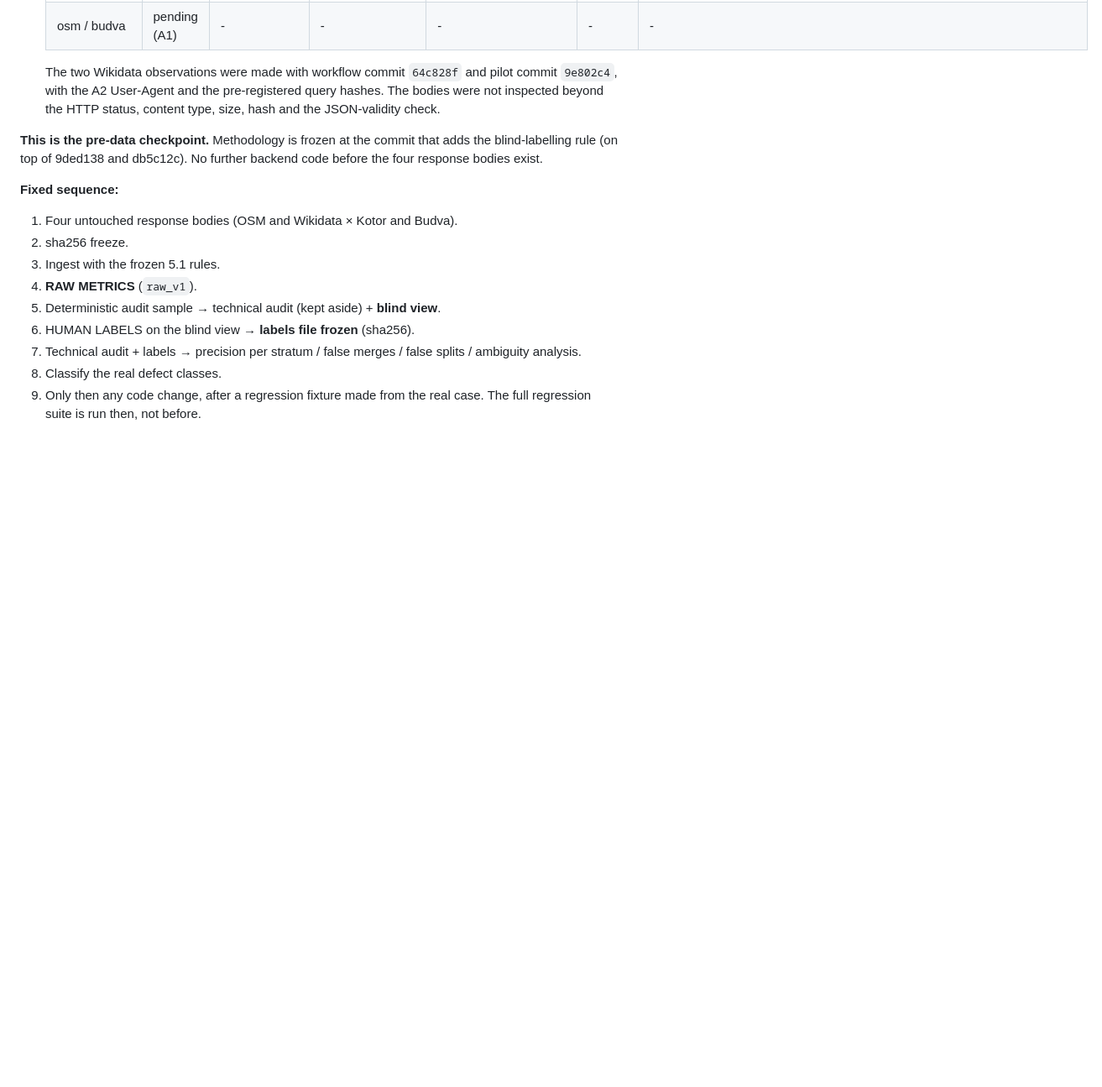
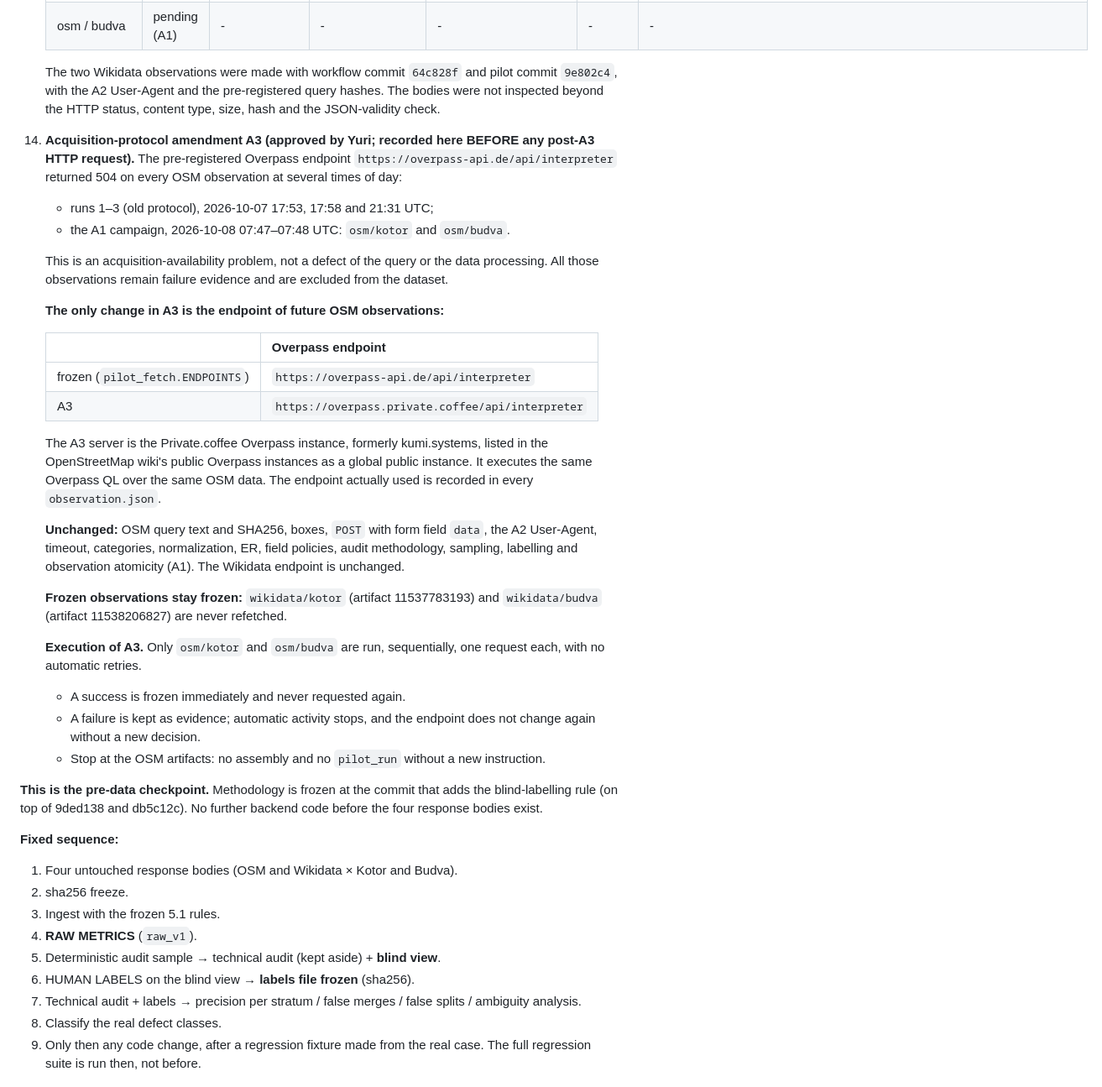
Before and after one commit to korsakovyuri8-design/korsakov-group, a Markdown page: hotelbot/docs/REAL_PILOT.md, the part around the change. Shown at 84% size. Drawn GitHub-style; blank space fills up the shorter version.

Commit message:
Iteration 6: pre-register acquisition amendment A3 (OSM endpoint only)
overpass-api.de returned 504 on every OSM observation at several times of
day, across runs 1-3 and the A1 campaign. A3 changes only the endpoint
of future OSM observations, to overpass.private.coffee (a global public
Overpass instance listed in the OSM wiki). Same query, hash, POST/data,
A2 User-Agent and atomicity. The frozen Wikidata observations stay
frozen. Only osm/kotor and osm/budva run, with no automatic retries.

Recorded before any post-A3 request. Documentation only.

Co-Authored-By: Claude Opus 5.5 <noreply@anthropic.com>
Claude-Session: https://claude.ai/code/session_01Tir3zF4oxcYdsMVxoVGUpP

```diff
--- a/hotelbot/docs/REAL_PILOT.md
+++ b/hotelbot/docs/REAL_PILOT.md
@@ -215,6 +215,30 @@ The categories are those the product already supports. The category maps are dat
 
     The two Wikidata observations were made with workflow commit `64c828f` and pilot commit `9e802c4`, with the A2 User-Agent and the pre-registered query hashes. The bodies were not inspected beyond the HTTP status, content type, size, hash and the JSON-validity check.
 
+14. **Acquisition-protocol amendment A3 (approved by Yuri; recorded here BEFORE any post-A3 HTTP request).** The pre-registered Overpass endpoint `https://overpass-api.de/api/interpreter` returned 504 on every OSM observation at several times of day:
+    - runs 1–3 (old protocol), 2026-10-07 17:53, 17:58 and 21:31 UTC;
+    - the A1 campaign, 2026-10-08 07:47–07:48 UTC: `osm/kotor` and `osm/budva`.
+
+    This is an acquisition-availability problem, not a defect of the query or the data processing. All those observations remain failure evidence and are excluded from the dataset.
+
+    **The only change in A3 is the endpoint of future OSM observations:**
+
+    | | Overpass endpoint |
+    |---|---|
+    | frozen (`pilot_fetch.ENDPOINTS`) | `https://overpass-api.de/api/interpreter` |
+    | A3 | `https://overpass.private.coffee/api/interpreter` |
+
+    The A3 server is the Private.coffee Overpass instance, formerly kumi.systems, listed in the OpenStreetMap wiki's public Overpass instances as a global public instance. It executes the same Overpass QL over the same OSM data. The endpoint actually used is recorded in every `observation.json`.
+
+    **Unchanged:** OSM query text and SHA256, boxes, `POST` with form field `data`, the A2 User-Agent, timeout, categories, normalization, ER, field policies, audit methodology, sampling, labelling and observation atomicity (A1). The Wikidata endpoint is unchanged.
+
+    **Frozen observations stay frozen:** `wikidata/kotor` (artifact 11537783193) and `wikidata/budva` (artifact 11538206827) are never refetched.
+
+    **Execution of A3.** Only `osm/kotor` and `osm/budva` are run, sequentially, one request each, with no automatic retries.
+    - A success is frozen immediately and never requested again.
+    - A failure is kept as evidence; automatic activity stops, and the endpoint does not change again without a new decision.
+    - Stop at the OSM artifacts: no assembly and no `pilot_run` without a new instruction.
+
 **This is the pre-data checkpoint.** Methodology is frozen at the commit that adds the blind-labelling rule (on top of 9ded138 and db5c12c). No further backend code before the four response bodies exist.
 
 **Fixed sequence:**
```
